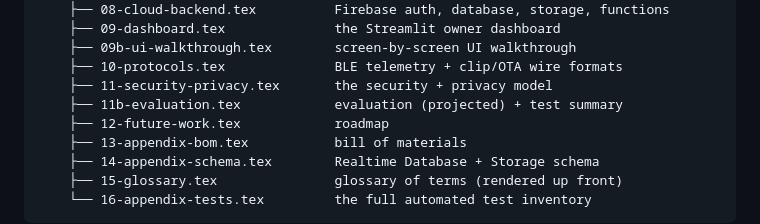
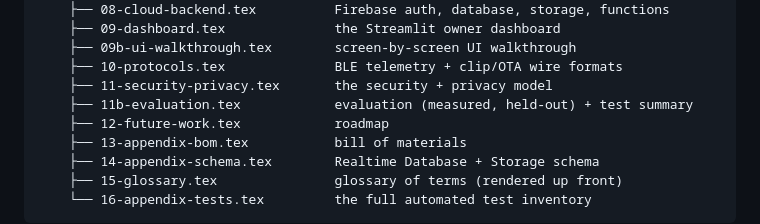
Before and after one commit to Jerome-Graves/meowtion, a Markdown page: docs/technical/README.md, the part around the change. Drawn GitHub-style.

```diff
--- a/docs/technical/README.md
+++ b/docs/technical/README.md
@@ -63,7 +63,7 @@ docs/technical/
     ├── 09b-ui-walkthrough.tex        screen-by-screen UI walkthrough
     ├── 10-protocols.tex              BLE telemetry + clip/OTA wire formats
     ├── 11-security-privacy.tex       the security + privacy model
-    ├── 11b-evaluation.tex            evaluation (projected) + test summary
+    ├── 11b-evaluation.tex            evaluation (measured, held-out) + test summary
     ├── 12-future-work.tex            roadmap
     ├── 13-appendix-bom.tex           bill of materials
     ├── 14-appendix-schema.tex        Realtime Database + Storage schema
```
Also changed, not shown: README.md (+15 -2 lines).
